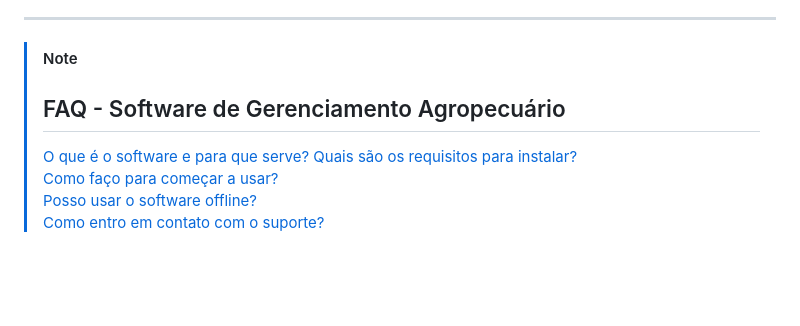
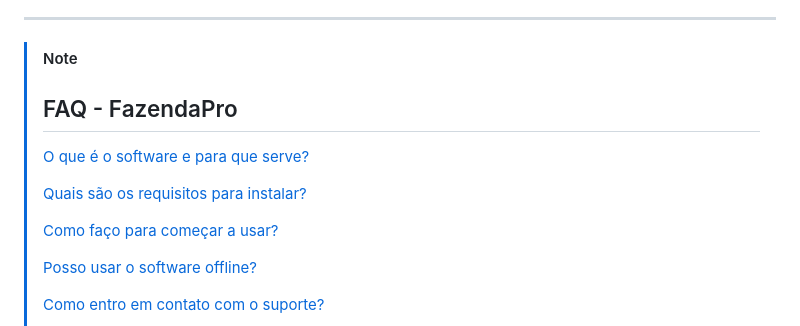
Before and after one commit to fazendapro/FazendaPro, a Markdown page: README.md, the part around one of its changes. Drawn GitHub-style; blank space fills up the shorter version.

```diff
--- a/README.md
+++ b/README.md
@@ -13,11 +13,16 @@ O projeto CowTech é uma solução agropecuária que visa facilitar a gestão de
 
 > [!NOTE]
 >
-> ## FAQ - Software de Gerenciamento Agropecuário
+> ## FAQ - FazendaPro
 >
 > [O que é o software e para que serve?](https://github.com/fazendapro/cowtech/wiki/Introduction-&-Description)
+>
 > [Quais são os requisitos para instalar?](https://github.com/usuario/agrogest/wiki/Requisitos-de-Instalacao)
+>
 > [Como faço para começar a usar?](https://github.com/usuario/agrogest/wiki/Guia-de-Inicio-Rapido)
+>
 > [Posso usar o software offline?](https://github.com/usuario/agrogest/wiki/Modo-Offline)
+>
 > [Como entro em contato com o suporte?](https://github.com/usuario/agrogest/wiki/Suporte-e-Contato)
+>
 > [O software é gratuito?](https://github.com/usuario/agrogest/wiki/Planos-e-Precos)
```
Also changed, not shown: other parts of README.md (+9 -3 lines).
